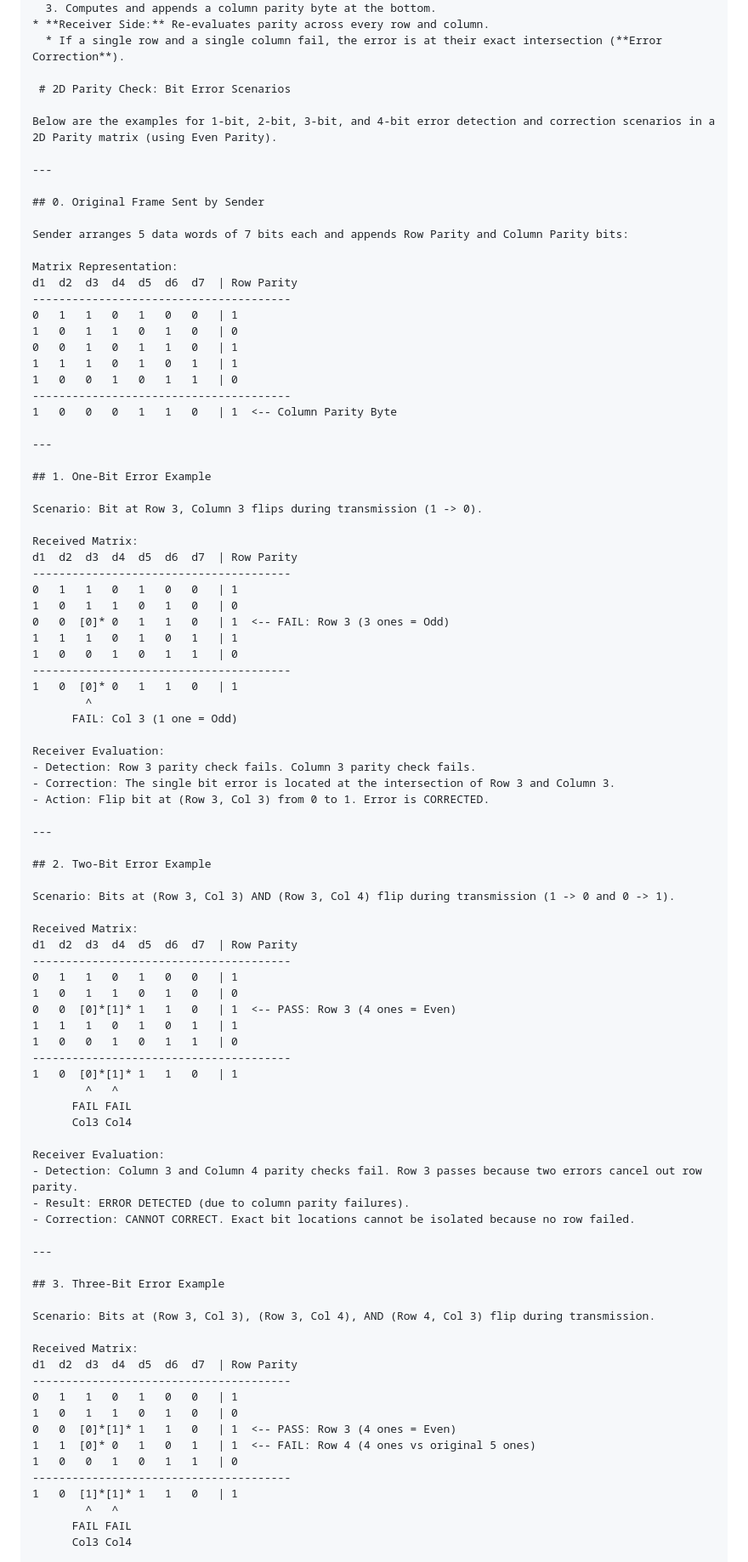
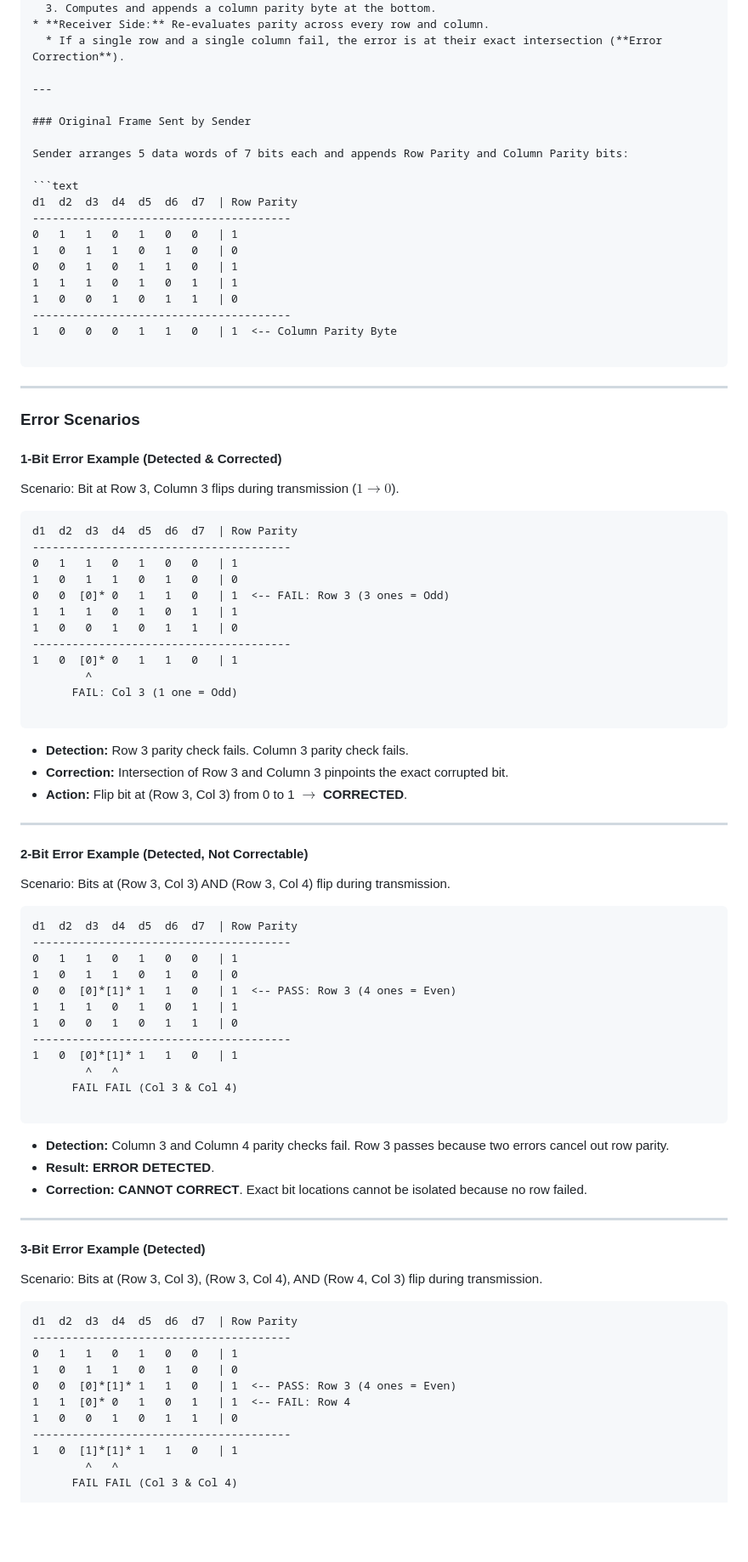
Before and after one commit to JAYVIJAYCHAUHAN/gate-cs-concepts, a Markdown page: notes/computer-networks.md, the part around one of its changes. Shown at 85% size. GitHub-like rendering; blank space fills up the shorter version.

Commit message:
Refactor Error Detection Techniques section
Updated formatting and section headings for clarity in the Error Detection Techniques section. Added detailed explanations for error examples and corrected markdown syntax.

````diff
--- a/notes/computer-networks.md
+++ b/notes/computer-networks.md
@@ -267,17 +266,13 @@ Arranges data into an $M \times N$ matrix. A parity bit is computed for each row
 * **Receiver Side:** Re-evaluates parity across every row and column.
   * If a single row and a single column fail, the error is at their exact intersection (**Error Correction**).
 
- # 2D Parity Check: Bit Error Scenarios
-
-Below are the examples for 1-bit, 2-bit, 3-bit, and 4-bit error detection and correction scenarios in a 2D Parity matrix (using Even Parity).
-
 ---
 
-## 0. Original Frame Sent by Sender
+### Original Frame Sent by Sender
 
 Sender arranges 5 data words of 7 bits each and appends Row Parity and Column Parity bits:
 
-Matrix Representation:
+```text
 d1  d2  d3  d4  d5  d6  d7  | Row Parity
 ---------------------------------------
 0   1   1   0   1   0   0   | 1
@@ -288,13 +283,17 @@ d1  d2  d3  d4  d5  d6  d7  | Row Parity
 ---------------------------------------
 1   0   0   0   1   1   0   | 1  <-- Column Parity Byte
 
+```
+
 ---
 
-## 1. One-Bit Error Example
+### Error Scenarios
 
-Scenario: Bit at Row 3, Column 3 flips during transmission (1 -> 0).
+#### 1-Bit Error Example (Detected & Corrected)
 
-Received Matrix:
+Scenario: Bit at Row 3, Column 3 flips during transmission ($1 \rightarrow 0$).
+
+```text
 d1  d2  d3  d4  d5  d6  d7  | Row Parity
 ---------------------------------------
 0   1   1   0   1   0   0   | 1
@@ -307,18 +306,19 @@ d1  d2  d3  d4  d5  d6  d7  | Row Parity
         ^
       FAIL: Col 3 (1 one = Odd)
 
-Receiver Evaluation:
-- Detection: Row 3 parity check fails. Column 3 parity check fails.
-- Correction: The single bit error is located at the intersection of Row 3 and Column 3.
-- Action: Flip bit at (Row 3, Col 3) from 0 to 1. Error is CORRECTED.
+```
+
+* **Detection:** Row 3 parity check fails. Column 3 parity check fails.
+* **Correction:** Intersection of Row 3 and Column 3 pinpoints the exact corrupted bit.
+* **Action:** Flip bit at (Row 3, Col 3) from 0 to 1 $\rightarrow$ **CORRECTED**.
 
 ---
 
-## 2. Two-Bit Error Example
+#### 2-Bit Error Example (Detected, Not Correctable)
 
-Scenario: Bits at (Row 3, Col 3) AND (Row 3, Col 4) flip during transmission (1 -> 0 and 0 -> 1).
+Scenario: Bits at (Row 3, Col 3) AND (Row 3, Col 4) flip during transmission.
 
-Received Matrix:
+```text
 d1  d2  d3  d4  d5  d6  d7  | Row Parity
 ---------------------------------------
 0   1   1   0   1   0   0   | 1
@@ -329,31 +329,30 @@ d1  d2  d3  d4  d5  d6  d7  | Row Parity
 ---------------------------------------
 1   0  [0]*[1]* 1   1   0   | 1
         ^   ^
-      FAIL FAIL
-      Col3 Col4
+      FAIL FAIL (Col 3 & Col 4)
 
-Receiver Evaluation:
-- Detection: Column 3 and Column 4 parity checks fail. Row 3 passes because two errors cancel out row parity.
-- Result: ERROR DETECTED (due to column parity failures).
-- Correction: CANNOT CORRECT. Exact bit locations cannot be isolated because no row failed.
+```
+
+* **Detection:** Column 3 and Column 4 parity checks fail. Row 3 passes because two errors cancel out row parity.
+* **Result:** **ERROR DETECTED**.
+* **Correction:** **CANNOT CORRECT**. Exact bit locations cannot be isolated because no row failed.
 
 ---
 
-## 3. Three-Bit Error Example
+#### 3-Bit Error Example (Detected)
 
 Scenario: Bits at (Row 3, Col 3), (Row 3, Col 4), AND (Row 4, Col 3) flip during transmission.
 
-Received Matrix:
+```text
 d1  d2  d3  d4  d5  d6  d7  | Row Parity
 ---------------------------------------
 0   1   1   0   1   0   0   | 1
 1   0   1   1   0   1   0   | 0
 0   0  [0]*[1]* 1   1   0   | 1  <-- PASS: Row 3 (4 ones = Even)
-1   1  [0]* 0   1   0   1   | 1  <-- FAIL: Row 4 (4 ones vs original 5 ones)
+1   1  [0]* 0   1   0   1   | 1  <-- FAIL: Row 4
 1   0   0   1   0   1   1   | 0
 ---------------------------------------
 1   0  [1]*[1]* 1   1   0   | 1
         ^   ^
-      FAIL FAIL
-      Col3 Col4
+      FAIL FAIL (Col 3 & Col 4)
 
````
Also changed, not shown: other parts of notes/computer-networks.md (+35 -31 lines).
